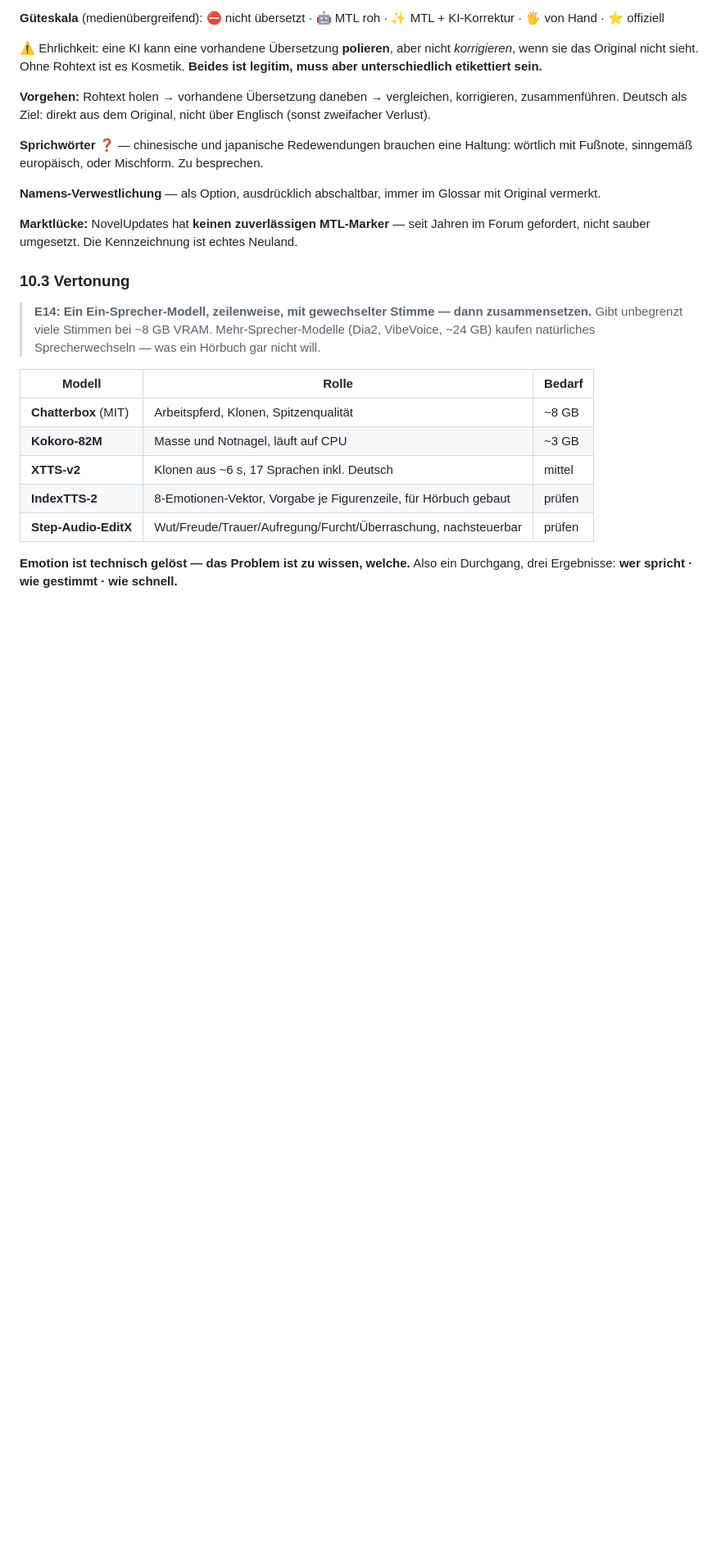
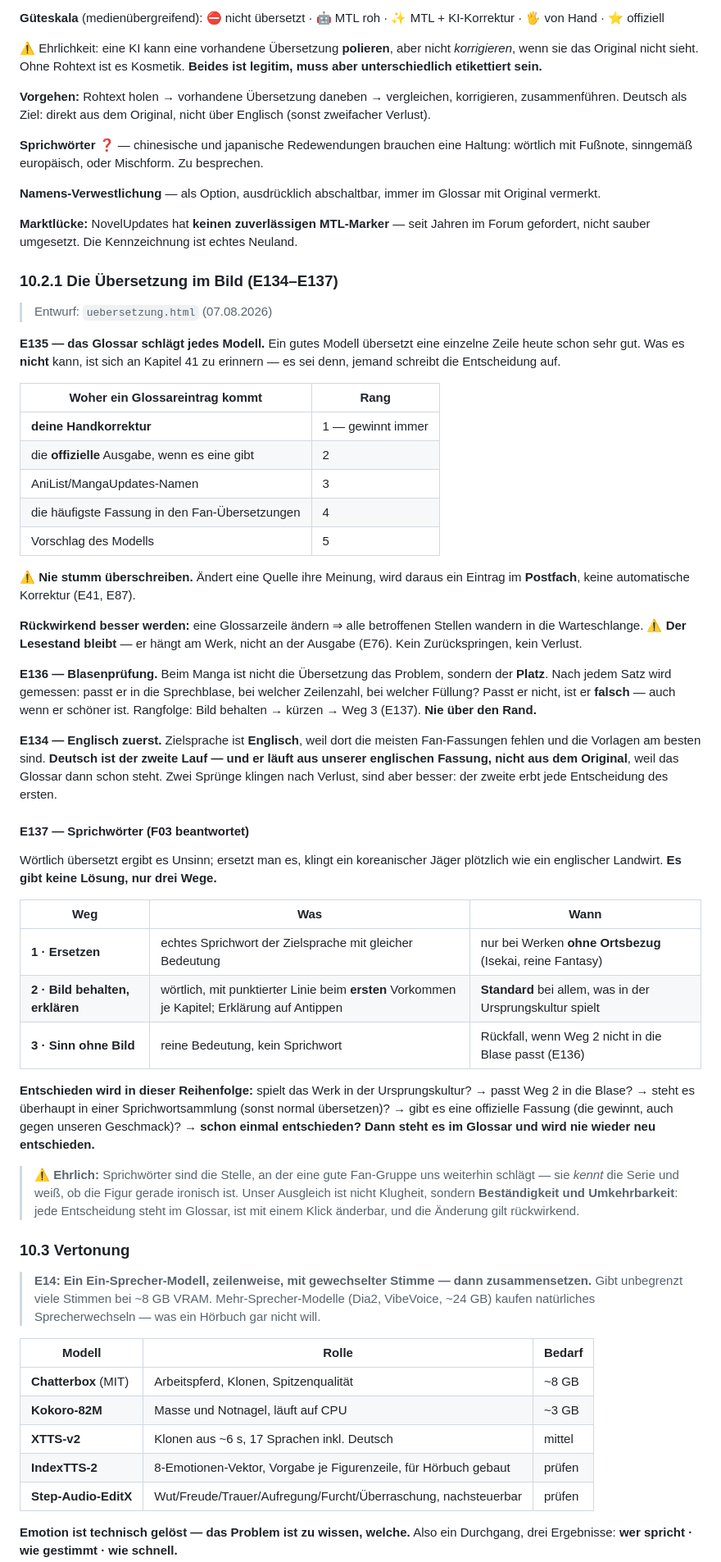
Before and after one commit to schn4ppi/SyncManga, a Markdown page: Doku/VISION_SYNCFUNDUS.md, the part around one of its changes. Shown at 82% size. Drawn GitHub-style; blank space fills up the shorter version.

Commit message:
Doku: SyncFundus 1.6 — Die Uebersetzung, F03 geschlossen
E133-E137 und ein neuer Entwurf.

- 10.2.1 Die Uebersetzung im Bild. E135: das Glossar schlaegt jedes
  Modell. Ein gutes Modell uebersetzt eine Zeile heute schon sehr gut,
  aber es erinnert sich nicht an Kapitel 41 - es sei denn, jemand
  schreibt die Entscheidung auf. Fuenfstufige Herkunftsrangfolge,
  Handkorrektur gewinnt immer, nie stumm ueberschreiben.
- E136 Blasenpruefung: beim Manga ist nicht die Uebersetzung das
  Problem, sondern der Platz. Passt der Satz nicht in die Sprechblase,
  ist er falsch - auch wenn er schoener ist.
- E134 Englisch zuerst, Deutsch als zweiter Lauf aus der englischen
  Fassung, weil das Glossar dann schon steht.
- E137 Sprichwoerter (F03 geschlossen): drei Wege. Ersetzen nur ohne
  Ortsbezug, Bild behalten mit Antipp-Erklaerung als Standard, Sinn ohne
  Bild als Rueckfall. Einmal entschieden, dann im Glossar.
- E133 nichts steht zweimal im Bild: traegt der Inhalt den Titel, traegt
  die Kopfzeile die Herkunft.

Co-Authored-By: Claude Opus 5 <noreply@anthropic.com>
Claude-Session: https://claude.ai/code/session_01DMaEyaFpxe5oM61JGqAJ4E

```diff
--- a/Doku/VISION_SYNCFUNDUS.md
+++ b/Doku/VISION_SYNCFUNDUS.md
@@ -1907,6 +1922,60 @@ Original vermerkt.
 **Marktlücke:** NovelUpdates hat **keinen zuverlässigen MTL-Marker** — seit Jahren im Forum
 gefordert, nicht sauber umgesetzt. Die Kennzeichnung ist echtes Neuland.
 
+### 10.2.1 Die Übersetzung im Bild (E134–E137)
+
+> Entwurf: `uebersetzung.html` (07.08.2026)
+
+**E135 — das Glossar schlägt jedes Modell.** Ein gutes Modell übersetzt eine einzelne Zeile heute
+schon sehr gut. Was es **nicht** kann, ist sich an Kapitel 41 zu erinnern — es sei denn, jemand
+schreibt die Entscheidung auf.
+
+| Woher ein Glossareintrag kommt | Rang |
+|---|---|
+| **deine Handkorrektur** | 1 — gewinnt immer |
+| die **offizielle** Ausgabe, wenn es eine gibt | 2 |
+| AniList/MangaUpdates-Namen | 3 |
+| die häufigste Fassung in den Fan-Übersetzungen | 4 |
+| Vorschlag des Modells | 5 |
+
+⚠️ **Nie stumm überschreiben.** Ändert eine Quelle ihre Meinung, wird daraus ein Eintrag im
+**Postfach**, keine automatische Korrektur (E41, E87).
+
+**Rückwirkend besser werden:** eine Glossarzeile ändern ⇒ alle betroffenen Stellen wandern in die
+Warteschlange. ⚠️ **Der Lesestand bleibt** — er hängt am Werk, nicht an der Ausgabe (E76).
+Kein Zurückspringen, kein Verlust.
+
+**E136 — Blasenprüfung.** Beim Manga ist nicht die Übersetzung das Problem, sondern der **Platz**.
+Nach jedem Satz wird gemessen: passt er in die Sprechblase, bei welcher Zeilenzahl, bei welcher
+Füllung? Passt er nicht, ist er **falsch** — auch wenn er schöner ist.
+Rangfolge: Bild behalten → kürzen → Weg 3 (E137). **Nie über den Rand.**
+
+**E134 — Englisch zuerst.** Zielsprache ist **Englisch**, weil dort die meisten Fan-Fassungen
+fehlen und die Vorlagen am besten sind. **Deutsch ist der zweite Lauf — und er läuft aus
+unserer englischen Fassung, nicht aus dem Original**, weil das Glossar dann schon steht.
+Zwei Sprünge klingen nach Verlust, sind aber besser: der zweite erbt jede Entscheidung des ersten.
+
+#### E137 — Sprichwörter (F03 beantwortet)
+
+Wörtlich übersetzt ergibt es Unsinn; ersetzt man es, klingt ein koreanischer Jäger plötzlich wie
+ein englischer Landwirt. **Es gibt keine Lösung, nur drei Wege.**
+
+| Weg | Was | Wann |
+|---|---|---|
+| **1 · Ersetzen** | echtes Sprichwort der Zielsprache mit gleicher Bedeutung | nur bei Werken **ohne Ortsbezug** (Isekai, reine Fantasy) |
+| **2 · Bild behalten, erklären** | wörtlich, mit punktierter Linie beim **ersten** Vorkommen je Kapitel; Erklärung auf Antippen | **Standard** bei allem, was in der Ursprungskultur spielt |
+| **3 · Sinn ohne Bild** | reine Bedeutung, kein Sprichwort | Rückfall, wenn Weg 2 nicht in die Blase passt (E136) |
+
+**Entschieden wird in dieser Reihenfolge:** spielt das Werk in der Ursprungskultur? → passt Weg 2
+in die Blase? → steht es überhaupt in einer Sprichwortsammlung (sonst normal übersetzen)? → gibt
+es eine offizielle Fassung (die gewinnt, auch gegen unseren Geschmack)? → **schon einmal
+entschieden? Dann steht es im Glossar und wird nie wieder neu entschieden.**
+
+> ⚠️ **Ehrlich:** Sprichwörter sind die Stelle, an der eine gute Fan-Gruppe uns weiterhin schlägt —
+> sie *kennt* die Serie und weiß, ob die Figur gerade ironisch ist. Unser Ausgleich ist nicht
+> Klugheit, sondern **Beständigkeit und Umkehrbarkeit**: jede Entscheidung steht im Glossar,
+> ist mit einem Klick änderbar, und die Änderung gilt rückwirkend.
+
 ### 10.3 Vertonung
 
 > **E14: Ein Ein-Sprecher-Modell, zeilenweise, mit gewechselter Stimme — dann zusammensetzen.**
```
Also changed, not shown: other parts of Doku/VISION_SYNCFUNDUS.md (+18 -2 lines), Doku/ENTWUERFE.md (+2 -1 lines).
